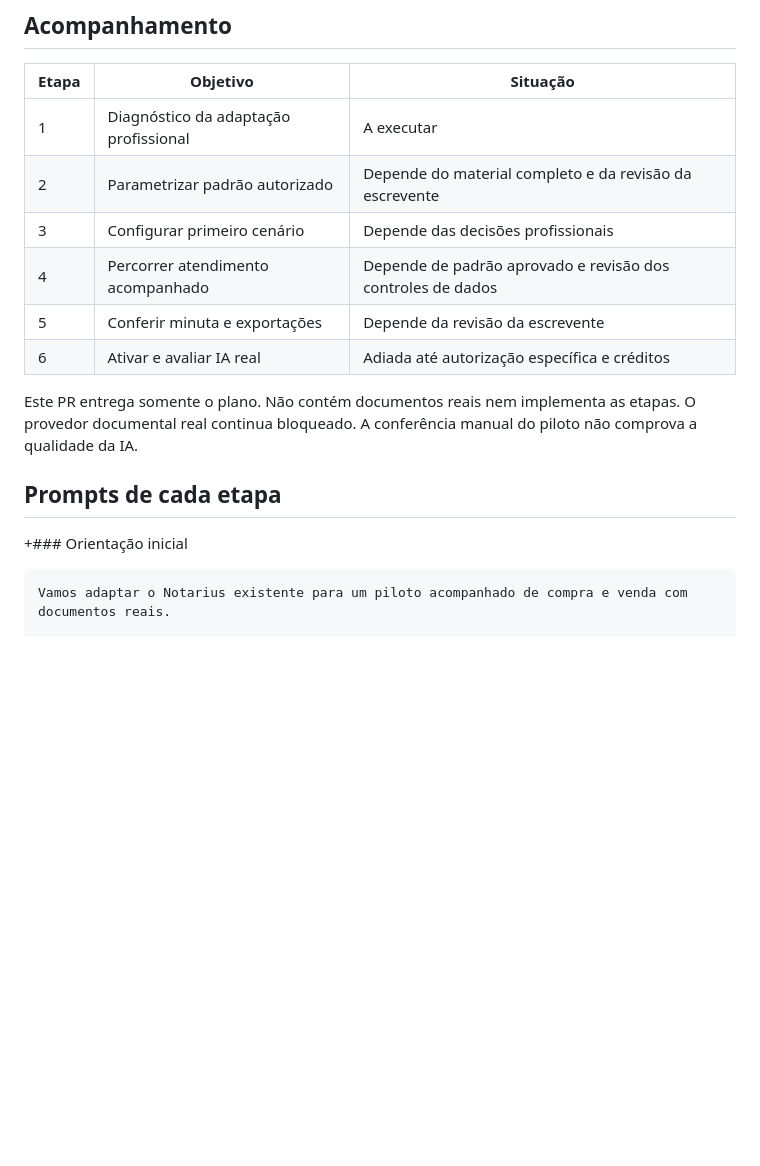
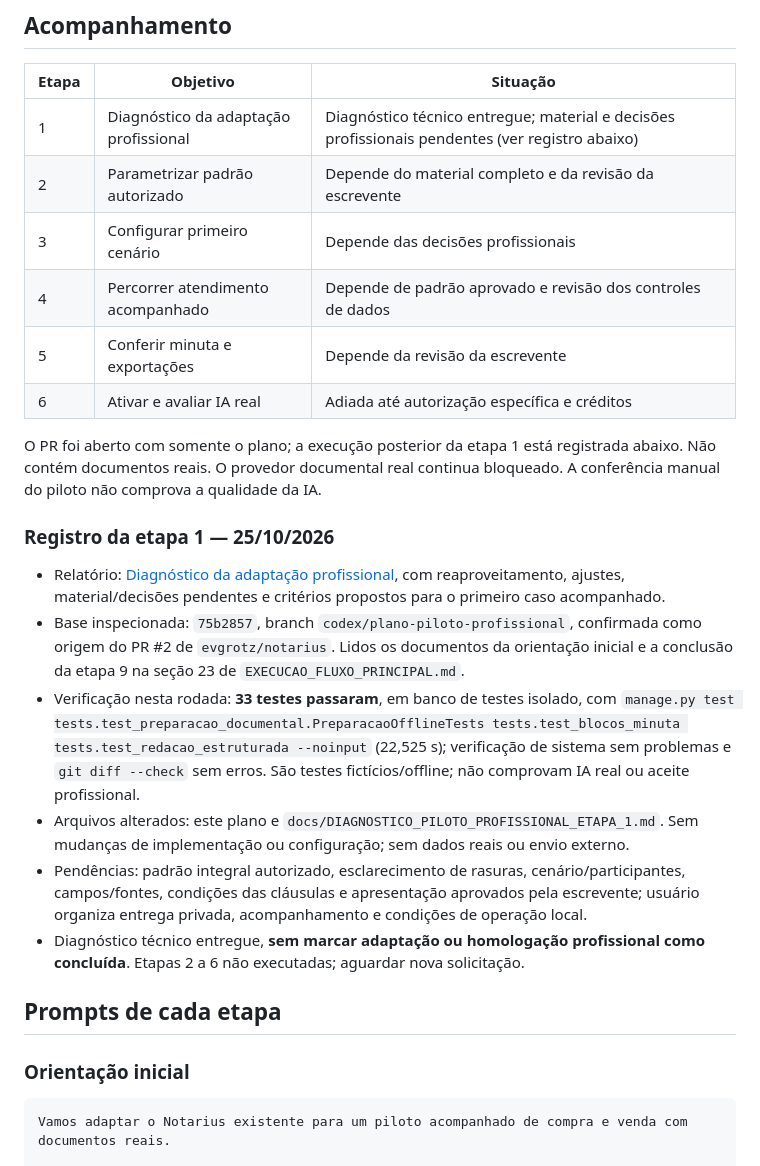
Before and after one commit to procopio420/notarius, a Markdown page: docs/PLANO_PILOTO_PROFISSIONAL.md, the part around the change. Drawn GitHub-style; blank space fills up the shorter version.

Commit message:
Documenta diagnóstico da etapa 1 do piloto profissional

````diff
--- a/docs/PLANO_PILOTO_PROFISSIONAL.md
+++ b/docs/PLANO_PILOTO_PROFISSIONAL.md
@@ -12,18 +12,27 @@ Prompt curto: `Leia docs/PLANO_PILOTO_PROFISSIONAL.md, siga a orientação inici
 
 | Etapa | Objetivo | Situação |
 |---|---|---|
-| 1 | Diagnóstico da adaptação profissional | A executar |
+| 1 | Diagnóstico da adaptação profissional | Diagnóstico técnico entregue; material e decisões profissionais pendentes (ver registro abaixo) |
 | 2 | Parametrizar padrão autorizado | Depende do material completo e da revisão da escrevente |
 | 3 | Configurar primeiro cenário | Depende das decisões profissionais |
 | 4 | Percorrer atendimento acompanhado | Depende de padrão aprovado e revisão dos controles de dados |
 | 5 | Conferir minuta e exportações | Depende da revisão da escrevente |
 | 6 | Ativar e avaliar IA real | Adiada até autorização específica e créditos |
 
-Este PR entrega somente o plano. Não contém documentos reais nem implementa as etapas. O provedor documental real continua bloqueado. A conferência manual do piloto não comprova a qualidade da IA.
+O PR foi aberto com somente o plano; a execução posterior da etapa 1 está registrada abaixo. Não contém documentos reais. O provedor documental real continua bloqueado. A conferência manual do piloto não comprova a qualidade da IA.
+
+### Registro da etapa 1 — 25/10/2026
+
+- Relatório: [Diagnóstico da adaptação profissional](DIAGNOSTICO_PILOTO_PROFISSIONAL_ETAPA_1.md), com reaproveitamento, ajustes, material/decisões pendentes e critérios propostos para o primeiro caso acompanhado.
+- Base inspecionada: `75b2857`, branch `codex/plano-piloto-profissional`, confirmada como origem do PR #2 de `evgrotz/notarius`. Lidos os documentos da orientação inicial e a conclusão da etapa 9 na seção 23 de `EXECUCAO_FLUXO_PRINCIPAL.md`.
+- Verificação nesta rodada: **33 testes passaram**, em banco de testes isolado, com `manage.py test tests.test_preparacao_documental.PreparacaoOfflineTests tests.test_blocos_minuta tests.test_redacao_estruturada --noinput` (22,525 s); verificação de sistema sem problemas e `git diff --check` sem erros. São testes fictícios/offline; não comprovam IA real ou aceite profissional.
+- Arquivos alterados: este plano e `docs/DIAGNOSTICO_PILOTO_PROFISSIONAL_ETAPA_1.md`. Sem mudanças de implementação ou configuração; sem dados reais ou envio externo.
+- Pendências: padrão integral autorizado, esclarecimento de rasuras, cenário/participantes, campos/fontes, condições das cláusulas e apresentação aprovados pela escrevente; usuário organiza entrega privada, acompanhamento e condições de operação local.
+- Diagnóstico técnico entregue, **sem marcar adaptação ou homologação profissional como concluída**. Etapas 2 a 6 não executadas; aguardar nova solicitação.
 
 ## Prompts de cada etapa
 
-+### Orientação inicial
+### Orientação inicial
 
 ```text
 Vamos adaptar o Notarius existente para um piloto acompanhado de compra e venda com documentos reais.
````
Also changed, not shown: docs/DIAGNOSTICO_PILOTO_PROFISSIONAL_ETAPA_1.md (added, +65 -0 lines).
